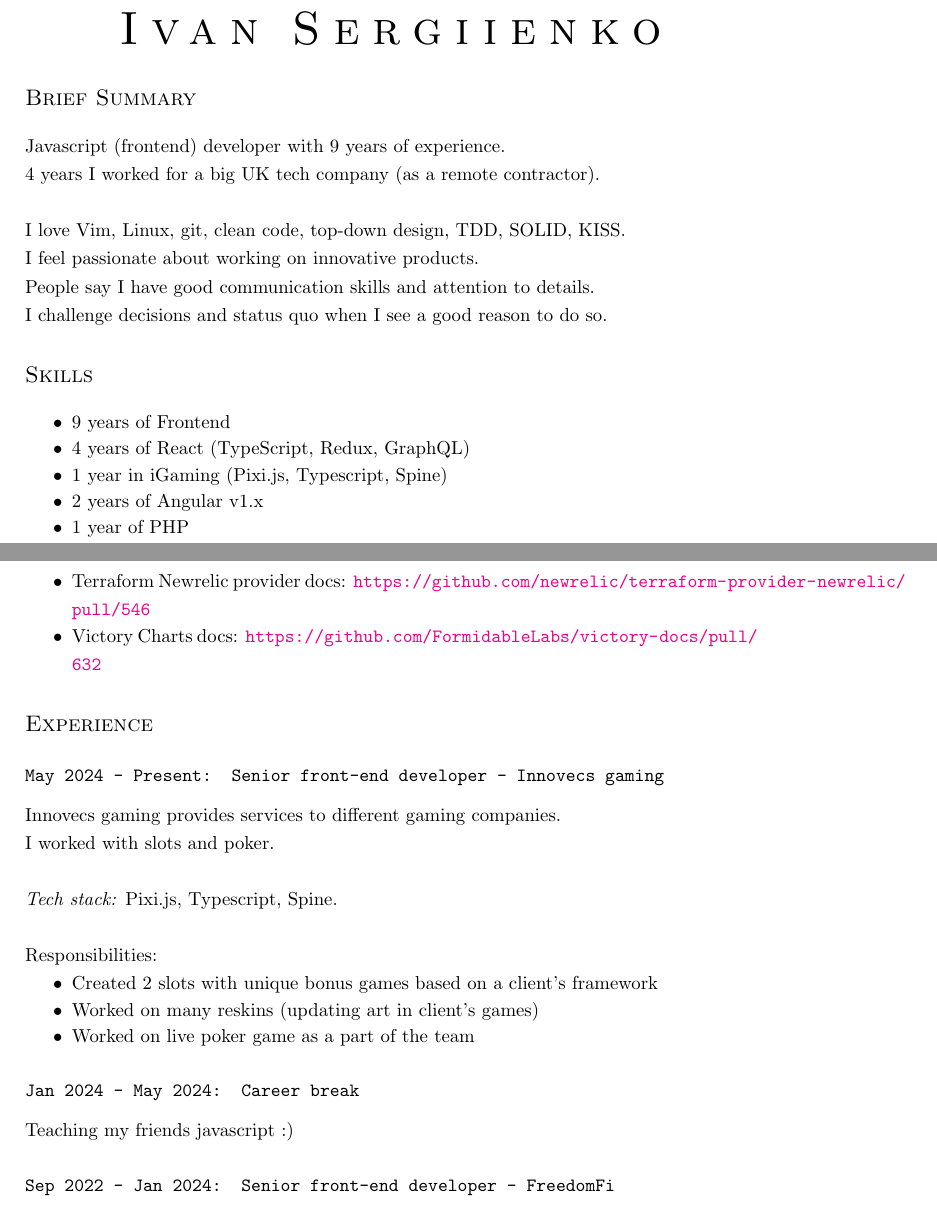
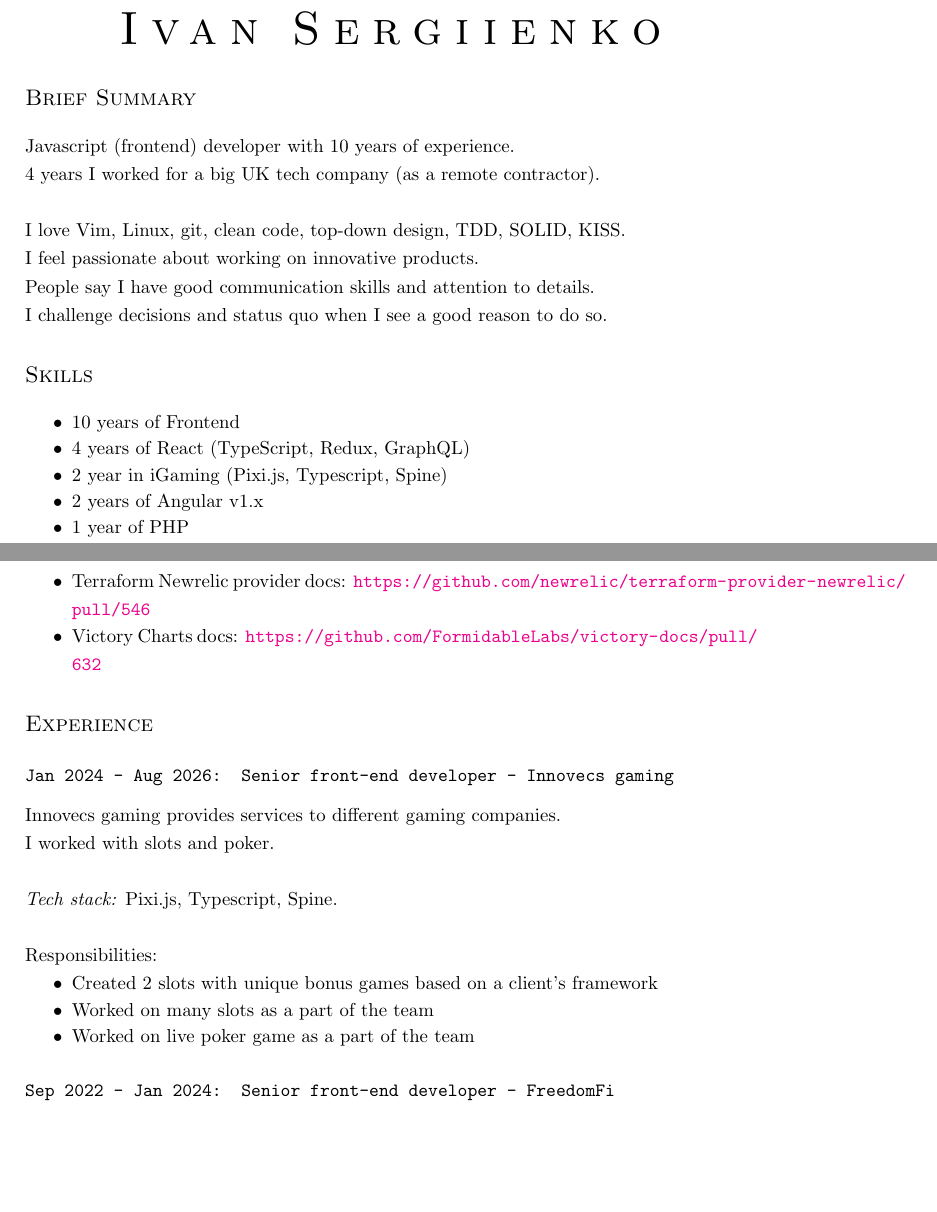
Before and after one commit to DarthVanger/resume, a LaTeX document (src/ivan-sergiienko.tex): two parts of pages 1 and 2 of 5, joined at a grey line, cut so that both start at the same text, the shorter picture padded with empty space. Compiled offline with pdfLaTeX.

Commit message:
Update innovecs experience

```diff
--- a/src/ivan-sergiienko.tex
+++ b/src/ivan-sergiienko.tex
@@ -46,7 +46,7 @@
 %\end{center}
 
 \section{Brief Summary}
-  Javascript (frontend) developer with 9 years of experience.  \\
+  Javascript (frontend) developer with 10 years of experience.  \\
   4 years I worked for a big UK tech company (as a remote contractor). \\
   \\
   I love Vim, Linux, git, clean code, top-down design, TDD, SOLID, KISS. \\
@@ -56,9 +56,9 @@
 
 \section{Skills}
   \begin{itemize}
-    \item 9 years of Frontend  \\
+    \item 10 years of Frontend  \\
     \item 4 years of React (TypeScript, Redux, GraphQL) \\
-    \item 1 year in iGaming (Pixi.js, Typescript, Spine) \\
+    \item 2 year in iGaming (Pixi.js, Typescript, Spine) \\
     \item 2 years of Angular v1.x \\
     \item 1 year of PHP \\
     \item A bit of Python, Java, NodeJS, Linux, bash, AWS, GitlabCI, Selenium, Docker
@@ -89,7 +89,7 @@
     \end{itemize}
 
 \section{Experience}
-  \subsection{May 2024 - Present: Senior front-end developer - Innovecs gaming}
+  \subsection{Jan 2024 - Aug 2026: Senior front-end developer - Innovecs gaming}
     Innovecs gaming provides services to different gaming companies. \\
     I worked with slots and poker. \\
     \\
@@ -98,12 +98,9 @@
     Responsibilities:
       \begin{itemize}
         \item Created 2 slots with unique bonus games based on a client's framework \\
-        \item Worked on many reskins (updating art in client's games) \\
+        \item Worked on many slots as a part of the team \\
         \item Worked on live poker game as a part of the team
       \end{itemize}
-
-  \subsection{Jan 2024 - May 2024: Career break}
-    Teaching my friends javascript :)
 
   \subsection{Sep 2022 - Jan 2024: Senior front-end developer - FreedomFi}
 
```
Also changed, not shown: ivan-sergiienko.pdf, src/ivan-sergiienko.tex (2 more changed lines).
